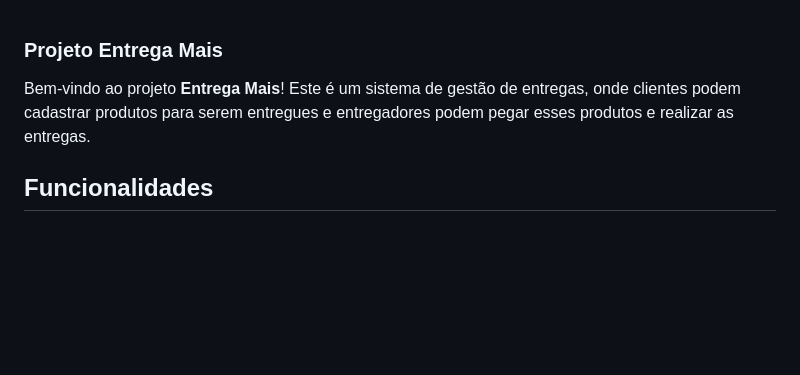
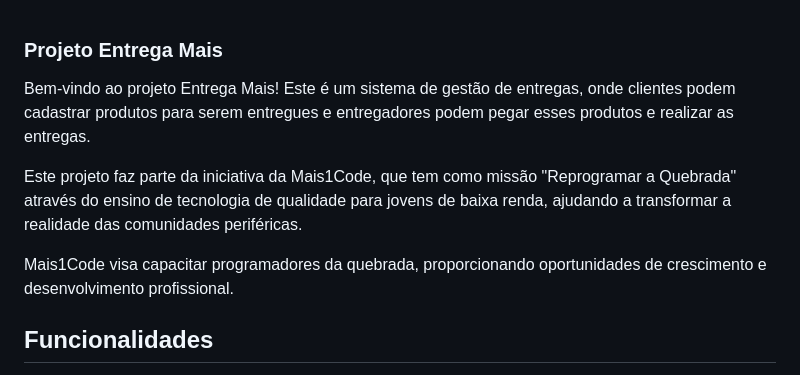
Before and after one commit to matheuslei/ProjetoEntregaMais, a Markdown page: README.md, the part around the change. Drawn GitHub-style; blank space fills up the shorter version.

```diff
--- a/README.md
+++ b/README.md
@@ -1,6 +1,11 @@
 ### Projeto Entrega Mais
 
-Bem-vindo ao projeto **Entrega Mais**! Este é um sistema de gestão de entregas, onde clientes podem cadastrar produtos para serem entregues e entregadores podem pegar esses produtos e realizar as entregas.
+Bem-vindo ao projeto Entrega Mais!
+Este é um sistema de gestão de entregas, onde clientes podem cadastrar produtos para serem entregues e entregadores podem pegar esses produtos e realizar as entregas.
+
+Este projeto faz parte da iniciativa da Mais1Code, que tem como missão "Reprogramar a Quebrada" através do ensino de tecnologia de qualidade para jovens de baixa renda, ajudando a transformar a realidade das comunidades periféricas.
+
+Mais1Code visa capacitar programadores da quebrada, proporcionando oportunidades de crescimento e desenvolvimento profissional.
 
 ## Funcionalidades
 
```
